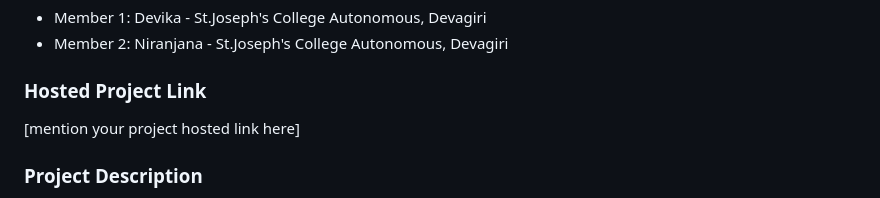
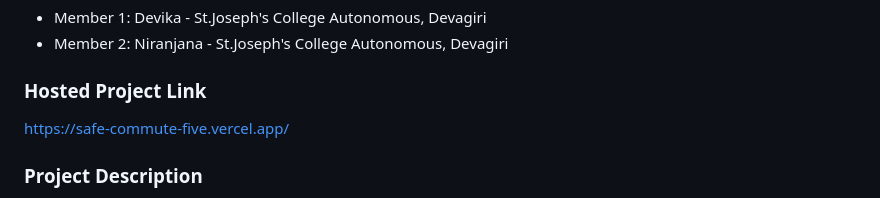
Before and after one commit to devikacheliya/SafeCommute, a Markdown page: README.md, the part around the change. GitHub-like rendering.

Commit message:
Update hosted project link and project description
Updated project link and enhanced project description.

```diff
--- a/README.md
+++ b/README.md
@@ -17,7 +17,7 @@ A minimal, iOS-style safety application for secure commuting with real-time loca
 - Member 2: Niranjana - St.Joseph's College Autonomous, Devagiri
 
 ### Hosted Project Link
-[mention your project hosted link here]
+https://safe-commute-five.vercel.app/
 
 ### Project Description
 SafeCommute is a modern, user-friendly safety application designed to provide peace of mind during commutes. It features real-time GPS tracking, emergency SOS alerts with automatic WhatsApp sharing, check-in timers, and a beautiful frosted glass UI with soft lavender and blush color palette inspired by iOS design principles.
```
